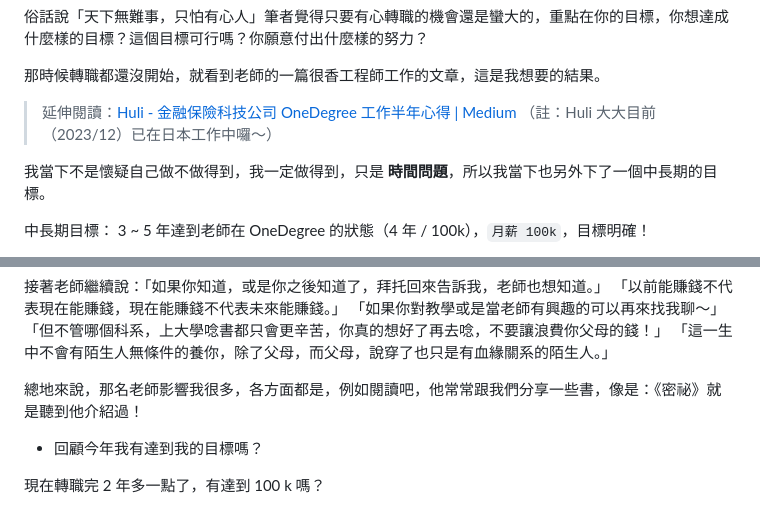
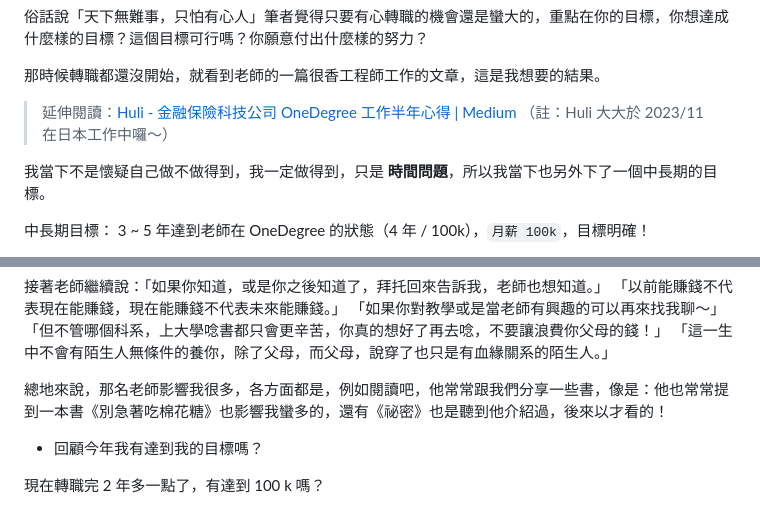
Before and after one commit to Lidemy/error-baker-blog, a Markdown page: posts/benben/14-2023-wrapped.md, 2 parts joined by grey strips. Rendered like a GitHub page.

Commit message:
fix(benben): fix vedio link & upate some content

```diff
--- a/posts/benben/14-2023-wrapped.md
+++ b/posts/benben/14-2023-wrapped.md
@@ -59,7 +59,7 @@ image: https://hackmd.io/_uploads/rydsCO3Da.png
 
 那時候轉職都還沒開始，就看到老師的一篇很香工程師工作的文章，這是我想要的結果。
 
-> 延伸閱讀：[Huli - 金融保險科技公司 OneDegree 工作半年心得 | Medium](https://hulitw.medium.com/working-at-onedegree-378a0401130e) （註：Huli 大大目前（2023/12）已在日本工作中囉～）
+> 延伸閱讀：[Huli - 金融保險科技公司 OneDegree 工作半年心得 | Medium](https://hulitw.medium.com/working-at-onedegree-378a0401130e) （註：Huli 大大於 2023/11 在日本工作中囉～）
 
 我當下不是懷疑自己做不做得到，我一定做得到，只是 **時間問題**，所以我當下也另外下了一個中長期的目標。
 
@@ -87,7 +87,7 @@ image: https://hackmd.io/_uploads/rydsCO3Da.png
 「但不管哪個科系，上大學唸書都只會更辛苦，你真的想好了再去唸，不要讓浪費你父母的錢！」
 「這一生中不會有陌生人無條件的養你，除了父母，而父母，說穿了也只是有血緣關系的陌生人。」
 
-總地來說，那名老師影響我很多，各方面都是，例如閱讀吧，他常常跟我們分享一些書，像是：《密祕》就是聽到他介紹過！
+總地來說，那名老師影響我很多，各方面都是，例如閱讀吧，他常常跟我們分享一些書，像是：他也常常提到一本書《別急著吃棉花糖》也影響我蠻多的，還有《祕密》也是聽到他介紹過，後來以才看的！
 
 - 回顧今年我有達到我的目標嗎？
 
```
Also changed, not shown: posts/benben/13-boshiamy.md (+5 -1 lines).
